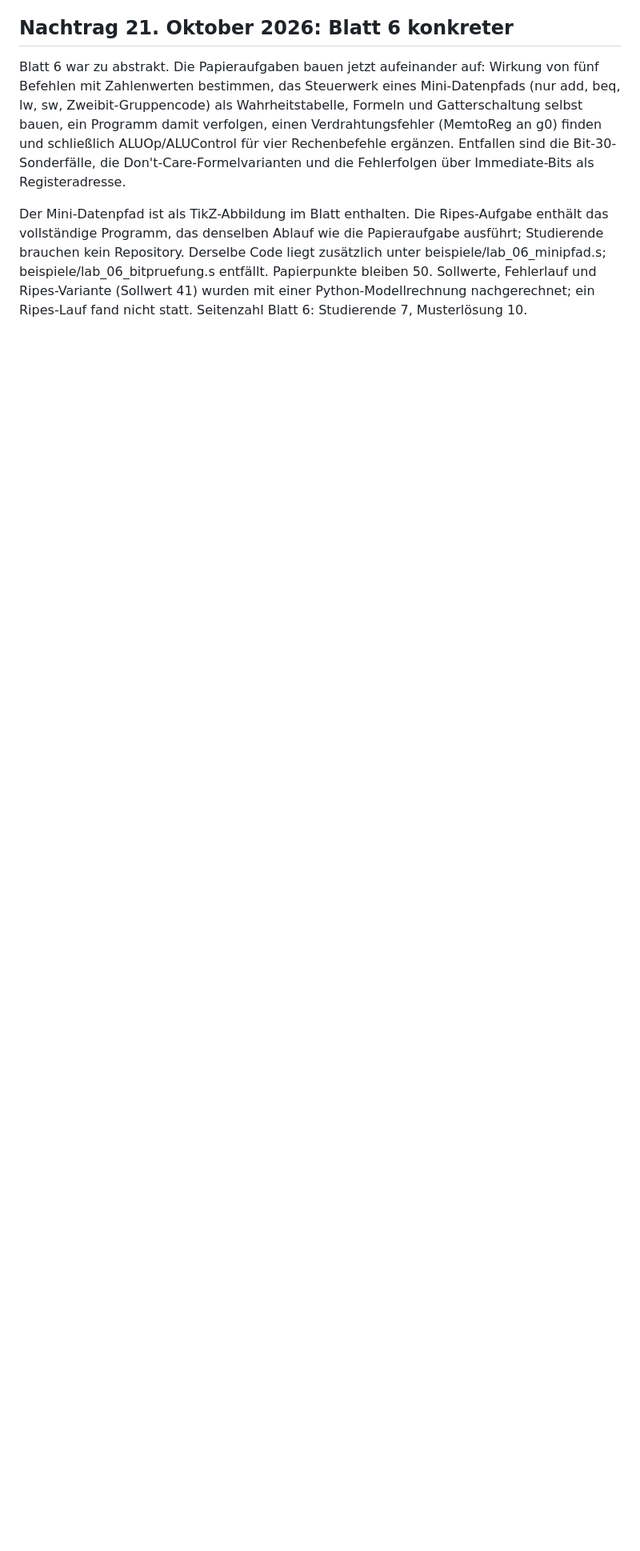
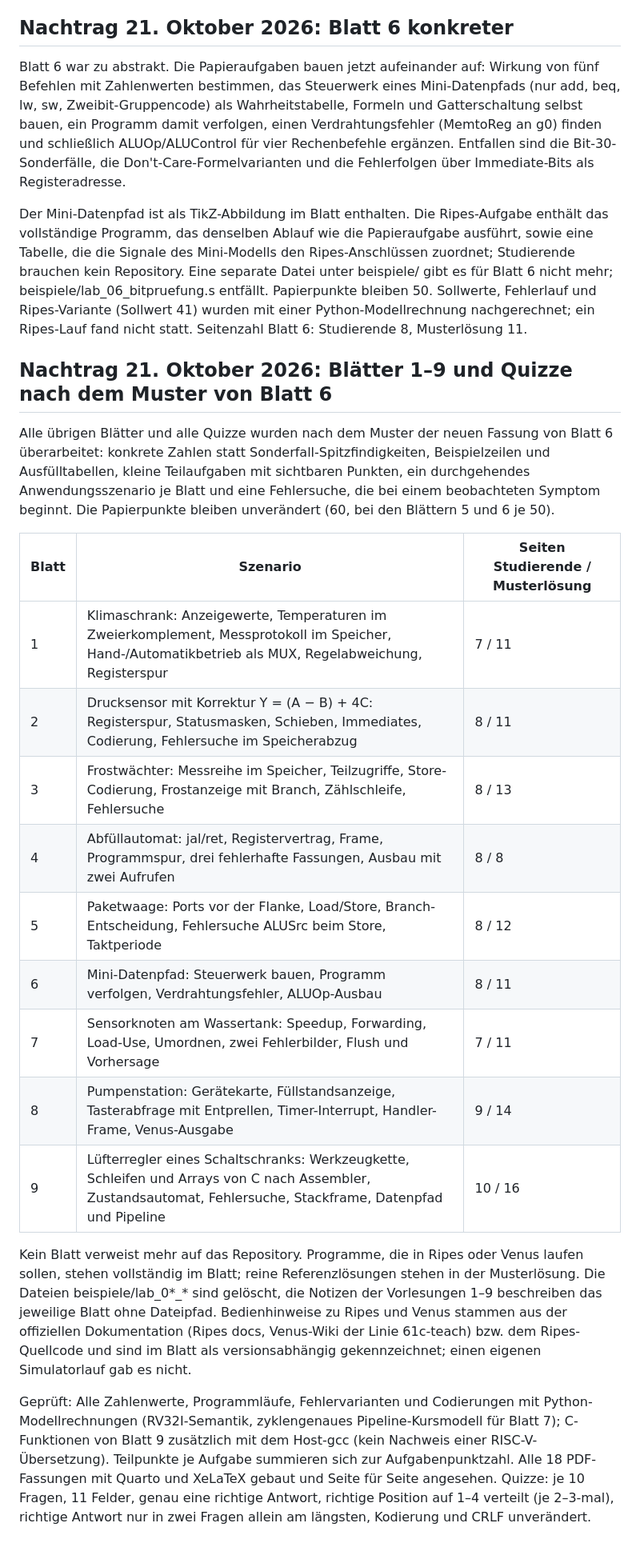
Before and after one commit to dantschi/mct1, a Markdown page: referenz/uebungsblaetter-aenderungsbericht.md, the part around the change. Shown at 80% size. Rendered like a GitHub page; blank space fills up the shorter version.

Commit message:
Ergänze den Änderungsbericht zur Überarbeitung der Übungsblätter 1–9
Co-Authored-By: Claude Opus 5.5 <noreply@anthropic.com>

```diff
--- a/referenz/uebungsblaetter-aenderungsbericht.md
+++ b/referenz/uebungsblaetter-aenderungsbericht.md
@@ -42,4 +42,24 @@ Die Code- und Zeitangaben sind funktional geprüfte Modellvorhersagen. Es wurden
 
 Blatt 6 war zu abstrakt. Die Papieraufgaben bauen jetzt aufeinander auf: Wirkung von fünf Befehlen mit Zahlenwerten bestimmen, das Steuerwerk eines Mini-Datenpfads (nur add, beq, lw, sw, Zweibit-Gruppencode) als Wahrheitstabelle, Formeln und Gatterschaltung selbst bauen, ein Programm damit verfolgen, einen Verdrahtungsfehler (MemtoReg an g0) finden und schließlich ALUOp/ALUControl für vier Rechenbefehle ergänzen. Entfallen sind die Bit-30-Sonderfälle, die Don't-Care-Formelvarianten und die Fehlerfolgen über Immediate-Bits als Registeradresse.
 
-Der Mini-Datenpfad ist als TikZ-Abbildung im Blatt enthalten. Die Ripes-Aufgabe enthält das vollständige Programm, das denselben Ablauf wie die Papieraufgabe ausführt; Studierende brauchen kein Repository. Derselbe Code liegt zusätzlich unter beispiele/lab_06_minipfad.s; beispiele/lab_06_bitpruefung.s entfällt. Papierpunkte bleiben 50. Sollwerte, Fehlerlauf und Ripes-Variante (Sollwert 41) wurden mit einer Python-Modellrechnung nachgerechnet; ein Ripes-Lauf fand nicht statt. Seitenzahl Blatt 6: Studierende 7, Musterlösung 10.
+Der Mini-Datenpfad ist als TikZ-Abbildung im Blatt enthalten. Die Ripes-Aufgabe enthält das vollständige Programm, das denselben Ablauf wie die Papieraufgabe ausführt, sowie eine Tabelle, die die Signale des Mini-Modells den Ripes-Anschlüssen zuordnet; Studierende brauchen kein Repository. Eine separate Datei unter beispiele/ gibt es für Blatt 6 nicht mehr; beispiele/lab_06_bitpruefung.s entfällt. Papierpunkte bleiben 50. Sollwerte, Fehlerlauf und Ripes-Variante (Sollwert 41) wurden mit einer Python-Modellrechnung nachgerechnet; ein Ripes-Lauf fand nicht statt. Seitenzahl Blatt 6: Studierende 8, Musterlösung 11.
+
+## Nachtrag 21. Oktober 2026: Blätter 1–9 und Quizze nach dem Muster von Blatt 6
+
+Alle übrigen Blätter und alle Quizze wurden nach dem Muster der neuen Fassung von Blatt 6 überarbeitet: konkrete Zahlen statt Sonderfall-Spitzfindigkeiten, Beispielzeilen und Ausfülltabellen, kleine Teilaufgaben mit sichtbaren Punkten, ein durchgehendes Anwendungsszenario je Blatt und eine Fehlersuche, die bei einem beobachteten Symptom beginnt. Die Papierpunkte bleiben unverändert (60, bei den Blättern 5 und 6 je 50).
+
+| Blatt | Szenario | Seiten Studierende / Musterlösung |
+|---|---|---|
+| 1 | Klimaschrank: Anzeigewerte, Temperaturen im Zweierkomplement, Messprotokoll im Speicher, Hand-/Automatikbetrieb als MUX, Regelabweichung, Registerspur | 7 / 11 |
+| 2 | Drucksensor mit Korrektur Y = (A − B) + 4C: Registerspur, Statusmasken, Schieben, Immediates, Codierung, Fehlersuche im Speicherabzug | 8 / 11 |
+| 3 | Frostwächter: Messreihe im Speicher, Teilzugriffe, Store-Codierung, Frostanzeige mit Branch, Zählschleife, Fehlersuche | 8 / 13 |
+| 4 | Abfüllautomat: jal/ret, Registervertrag, Frame, Programmspur, drei fehlerhafte Fassungen, Ausbau mit zwei Aufrufen | 8 / 8 |
+| 5 | Paketwaage: Ports vor der Flanke, Load/Store, Branch-Entscheidung, Fehlersuche ALUSrc beim Store, Taktperiode | 8 / 12 |
+| 6 | Mini-Datenpfad: Steuerwerk bauen, Programm verfolgen, Verdrahtungsfehler, ALUOp-Ausbau | 8 / 11 |
+| 7 | Sensorknoten am Wassertank: Speedup, Forwarding, Load-Use, Umordnen, zwei Fehlerbilder, Flush und Vorhersage | 7 / 11 |
+| 8 | Pumpenstation: Gerätekarte, Füllstandsanzeige, Tasterabfrage mit Entprellen, Timer-Interrupt, Handler-Frame, Venus-Ausgabe | 9 / 14 |
+| 9 | Lüfterregler eines Schaltschranks: Werkzeugkette, Schleifen und Arrays von C nach Assembler, Zustandsautomat, Fehlersuche, Stackframe, Datenpfad und Pipeline | 10 / 16 |
+
+Kein Blatt verweist mehr auf das Repository. Programme, die in Ripes oder Venus laufen sollen, stehen vollständig im Blatt; reine Referenzlösungen stehen in der Musterlösung. Die Dateien beispiele/lab_0*_* sind gelöscht, die Notizen der Vorlesungen 1–9 beschreiben das jeweilige Blatt ohne Dateipfad. Bedienhinweise zu Ripes und Venus stammen aus der offiziellen Dokumentation (Ripes docs, Venus-Wiki der Linie 61c-teach) bzw. dem Ripes-Quellcode und sind im Blatt als versionsabhängig gekennzeichnet; einen eigenen Simulatorlauf gab es nicht.
+
+Geprüft: Alle Zahlenwerte, Programmläufe, Fehlervarianten und Codierungen mit Python-Modellrechnungen (RV32I-Semantik, zyklengenaues Pipeline-Kursmodell für Blatt 7); C-Funktionen von Blatt 9 zusätzlich mit dem Host-gcc (kein Nachweis einer RISC-V-Übersetzung). Teilpunkte je Aufgabe summieren sich zur Aufgabenpunktzahl. Alle 18 PDF-Fassungen mit Quarto und XeLaTeX gebaut und Seite für Seite angesehen. Quizze: je 10 Fragen, 11 Felder, genau eine richtige Antwort, richtige Position auf 1–4 verteilt (je 2–3-mal), richtige Antwort nur in zwei Fragen allein am längsten, Kodierung und CRLF unverändert.
```
